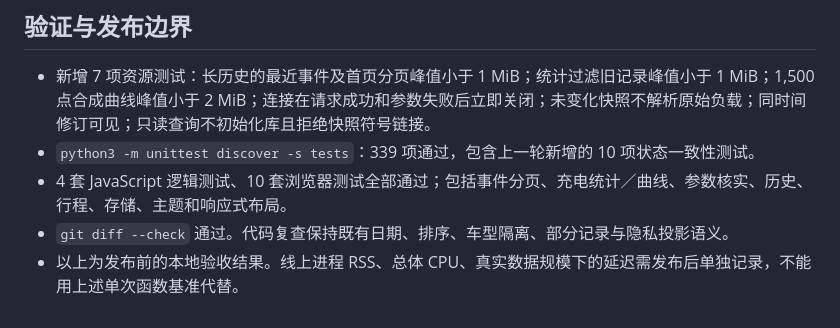
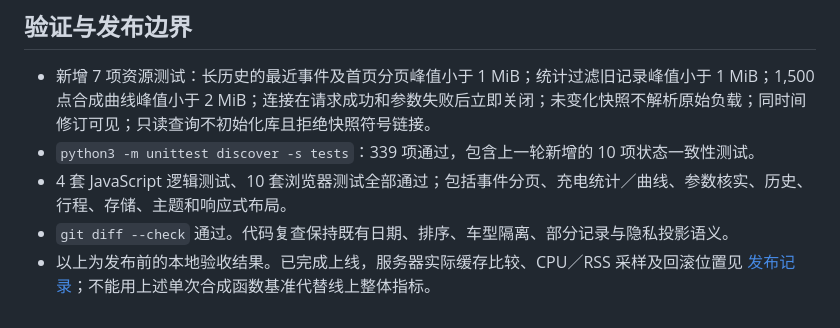
Before and after one commit to Ross98/Zeekr, a Markdown page: docs/web-performance-2026-09-20.md, the part around the change. Rendered like a GitHub page.

Commit message:
docs: record verified web performance deployment

```diff
--- a/docs/web-performance-2026-09-20.md
+++ b/docs/web-performance-2026-09-20.md
@@ -42,4 +42,4 @@
 - `python3 -m unittest discover -s tests`：339 项通过，包含上一轮新增的 10 项状态一致性测试。
 - 4 套 JavaScript 逻辑测试、10 套浏览器测试全部通过；包括事件分页、充电统计／曲线、参数核实、历史、行程、存储、主题和响应式布局。
 - `git diff --check` 通过。代码复查保持既有日期、排序、车型隔离、部分记录与隐私投影语义。
-- 以上为发布前的本地验收结果。线上进程 RSS、总体 CPU、真实数据规模下的延迟需发布后单独记录，不能用上述单次函数基准代替。
+- 以上为发布前的本地验收结果。已完成上线，服务器实际缓存比较、CPU／RSS 采样及回滚位置见 [发布记录](web-performance-release-2026-09-20.md)；不能用上述单次合成函数基准代替线上整体指标。
```
Also changed, not shown: docs/web-performance-release-2026-09-20.md (added, +48 -0 lines).
